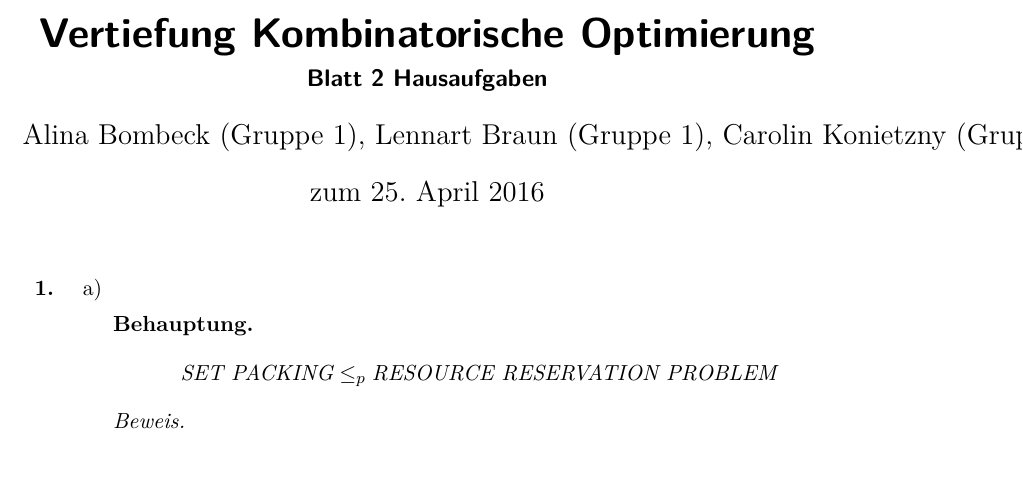
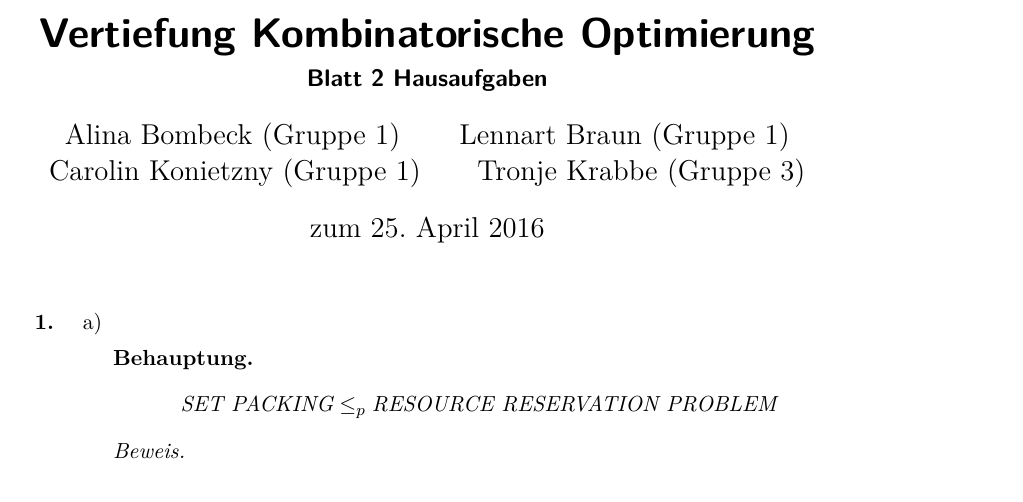
Before and after one commit to lenerd/VKO, a LaTeX document (blatt_02/vko_blatt_02.tex): part of page 1 of 4, cut so that both start at the same text. Compiled offline with pdfLaTeX.

Commit message:
and authors

```diff
--- a/blatt_02/vko_blatt_02.tex
+++ b/blatt_02/vko_blatt_02.tex
@@ -57,9 +57,9 @@
 \title{Vertiefung Kombinatorische Optimierung}
 \subtitle{Blatt {\blattnr} Hausaufgaben}
 \author{%
-    Alina Bombeck (Gruppe 1),
-    Lennart Braun (Gruppe 1),
-    Carolin Konietzny (Gruppe 1),
+    Alina Bombeck (Gruppe 1) \and
+    Lennart Braun (Gruppe 1) \and
+    Carolin Konietzny (Gruppe 1) \and
     Tronje Krabbe (Gruppe 3)
 }
 \date{zum 25. April 2016}
```
